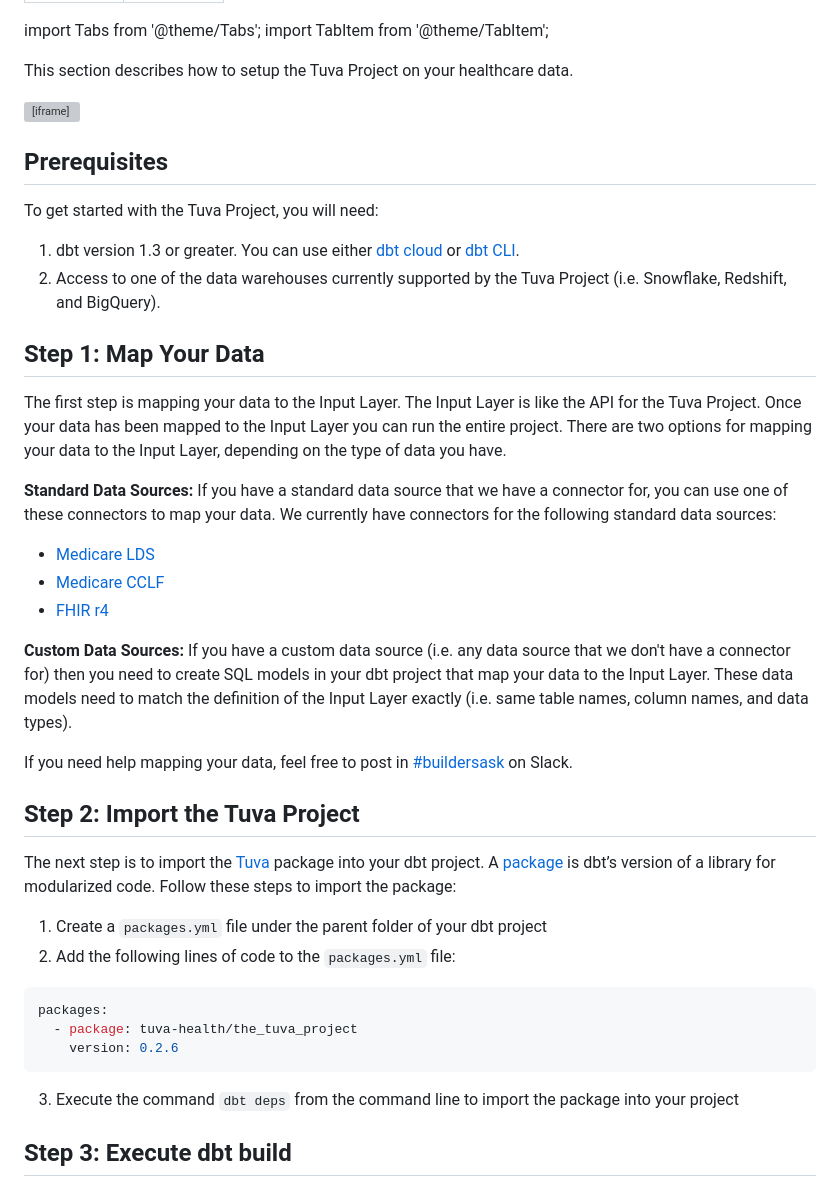
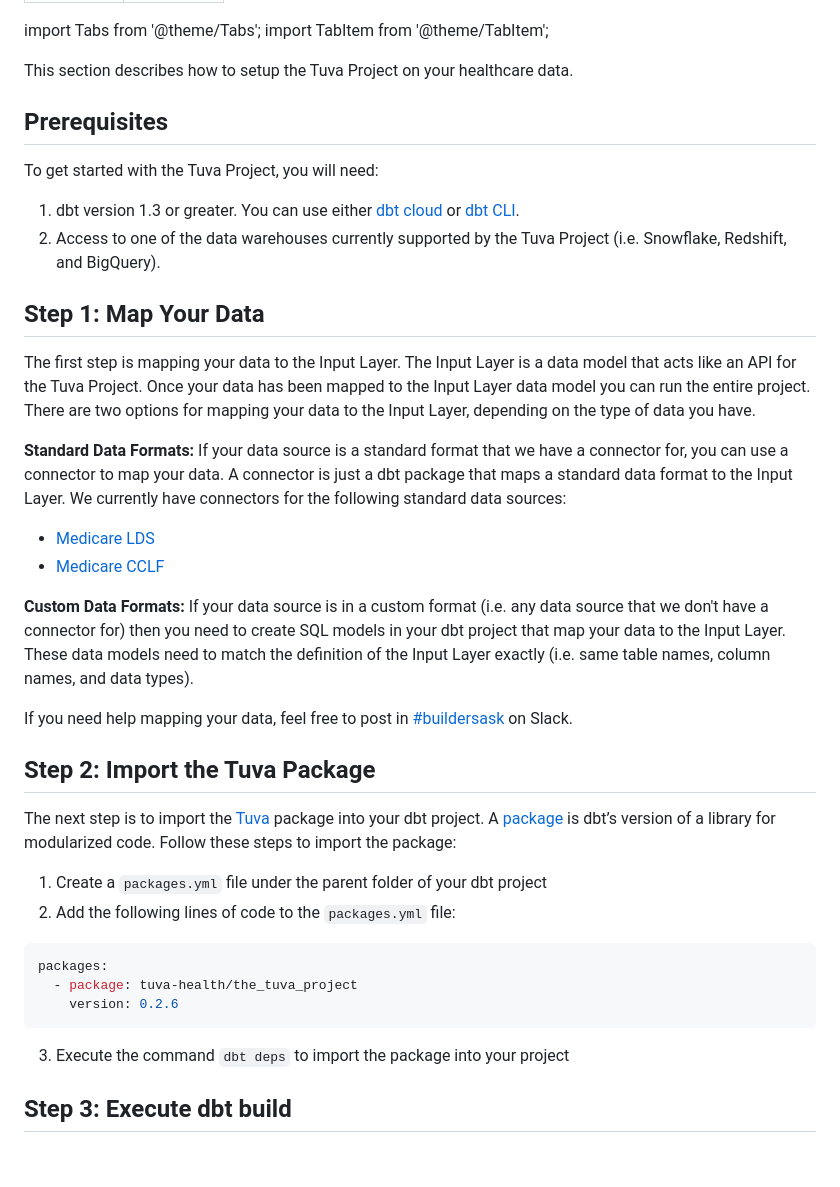
Before and after one commit to tuva-health/docs, a Markdown page: docs/quickstart.md, the part around the change. Drawn GitHub-style; blank space fills up the shorter version; grey boxes are pictures that could not be loaded.

Commit message:
updated manifesto

````diff
--- a/docs/quickstart.md
+++ b/docs/quickstart.md
@@ -8,9 +8,9 @@ import TabItem from '@theme/TabItem';
 
 This section describes how to setup the Tuva Project on your healthcare data.
 
-<div style={{position: 'relative', paddingBottom: '56.25%', height: 0}}>
+<!-- <div style={{position: 'relative', paddingBottom: '56.25%', height: 0}}>
   <iframe src="https://www.loom.com/embed/c6ac1645ced94463ada69a54ab112819" frameborder="0" webkitallowfullscreen mozallowfullscreen allowfullscreen style={{position: 'absolute', top: 0, left: 0, width: '100%', height: '100%'}}></iframe>
-</div>
+</div> -->
 
 ## Prerequisites
 
@@ -21,18 +21,17 @@ To get started with the Tuva Project, you will need:
 
 ## Step 1: Map Your Data
 
-The first step is mapping your data to the Input Layer.  The Input Layer is like the API for the Tuva Project.  Once your data has been mapped to the Input Layer you can run the entire project.  There are two options for mapping your data to the Input Layer, depending on the type of data you have.
-
-**Standard Data Sources:** If you have a standard data source that we have a connector for, you can use one of these connectors to map your data.  We currently have connectors for the following standard data sources:
+The first step is mapping your data to the Input Layer.  The Input Layer is a data model that acts like an API for the Tuva Project.  Once your data has been mapped to the Input Layer data model you can run the entire project.  There are two options for mapping your data to the Input Layer, depending on the type of data you have.
+
+**Standard Data Formats:** If your data source is a standard format that we have a connector for, you can use a connector to map your data.  A connector is just a dbt package that maps a standard data format to the Input Layer.  We currently have connectors for the following standard data sources:
 - [Medicare LDS](https://github.com/tuva-health/medicare_saf_connector)
 - [Medicare CCLF](https://github.com/tuva-health/medicare_cclf_connector)
-- [FHIR r4](https://github.com/tuva-health/FHIR_connector)
-
-**Custom Data Sources:** If you have a custom data source (i.e. any data source that we don't have a connector for) then you need to create SQL models in your dbt project that map your data to the Input Layer.  These data models need to match the definition of the Input Layer exactly (i.e. same table names, column names, and data types).
+
+**Custom Data Formats:** If your data source is in a custom format (i.e. any data source that we don't have a connector for) then you need to create SQL models in your dbt project that map your data to the Input Layer.  These data models need to match the definition of the Input Layer exactly (i.e. same table names, column names, and data types).
 
 If you need help mapping your data, feel free to post in [#buildersask](https://thetuvaproject.slack.com/archives/C03DET9ETK3) on Slack.
 
-## Step 2: Import the Tuva Project
+## Step 2: Import the Tuva Package
 
 The next step is to import the [Tuva](https://github.com/tuva-health/the_tuva_project) package into your dbt project.  A [package](https://docs.getdbt.com/docs/build/packages) is dbt’s version of a library for modularized code.  Follow these steps to import the package:
 
@@ -43,7 +42,7 @@ packages:
   - package: tuva-health/the_tuva_project
     version: 0.2.6
 ```
-3. Execute the command `dbt deps` from the command line to import the package into your project
+3. Execute the command `dbt deps` to import the package into your project
 
 ## Step 3: Execute dbt build
 
````
Also changed, not shown: docs/welcome.md (+4 -4 lines).
